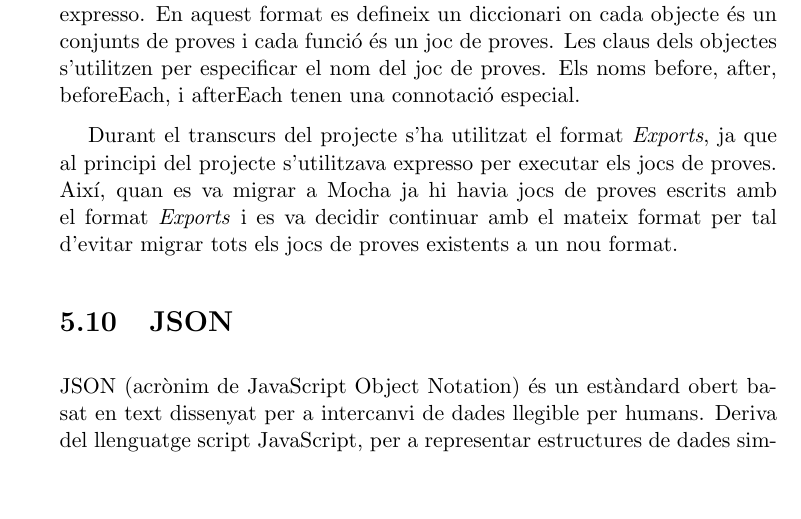
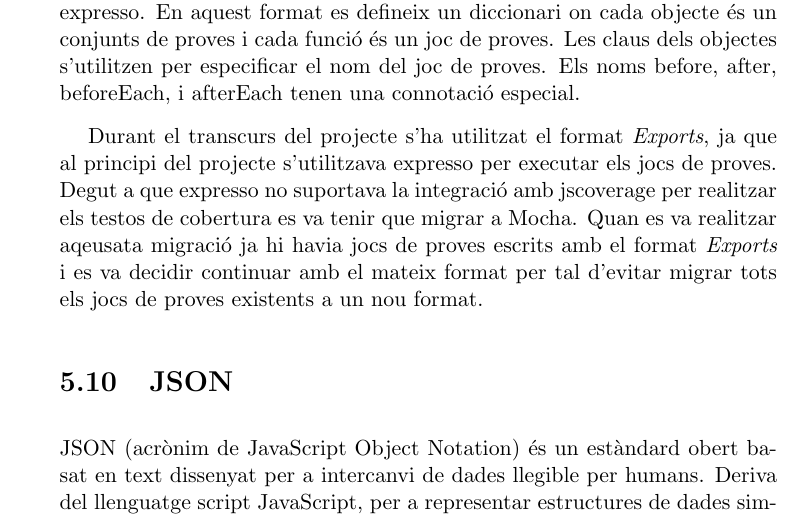
Before and after one commit to pokoli/memory, a LaTeX document (memoria.tex, which reads tecnologies.tex): part of page 40 of 92, cut so that both start at the same text, the shorter picture padded with empty space. Compiled offline with pdfLaTeX.

Commit message:
Explicar perquè es va migrar d'express a Mocha

```diff
--- a/tecnologies.tex
+++ b/tecnologies.tex
@@ -501,7 +501,7 @@ module.exports = {
 
 El format exports és molt semblant al format utilitzat pel pare de Mocha, expresso. En aquest format es defineix un diccionari on cada objecte és un conjunts de proves i cada funció és un joc de proves. Les claus dels objectes s'utilitzen per especificar el nom del joc de proves. Els noms before, after, beforeEach, i afterEach tenen una connotació especial.
 
-Durant el transcurs del projecte s'ha utilitzat el format \emph{Exports}, ja que al principi del projecte s'utilitzava expresso per executar els jocs de proves. Així, quan es va migrar a Mocha ja hi havia jocs de proves escrits amb el format \emph{Exports} i es va decidir continuar amb el mateix format per tal d'evitar migrar tots els jocs de proves existents a un nou format.
+Durant el transcurs del projecte s'ha utilitzat el format \emph{Exports}, ja que al principi del projecte s'utilitzava expresso per executar els jocs de proves. Degut a que expresso no suportava la integració amb jscoverage per realitzar els testos de cobertura es va tenir que migrar a Mocha. Quan es va realitzar aqeusata migració ja hi havia jocs de proves escrits amb el format \emph{Exports} i es va decidir continuar amb el mateix format per tal d'evitar migrar tots els jocs de proves existents a un nou format.
 
 \section{JSON}
 \label{sec:json}
```
Also changed, not shown: 1 other file.
